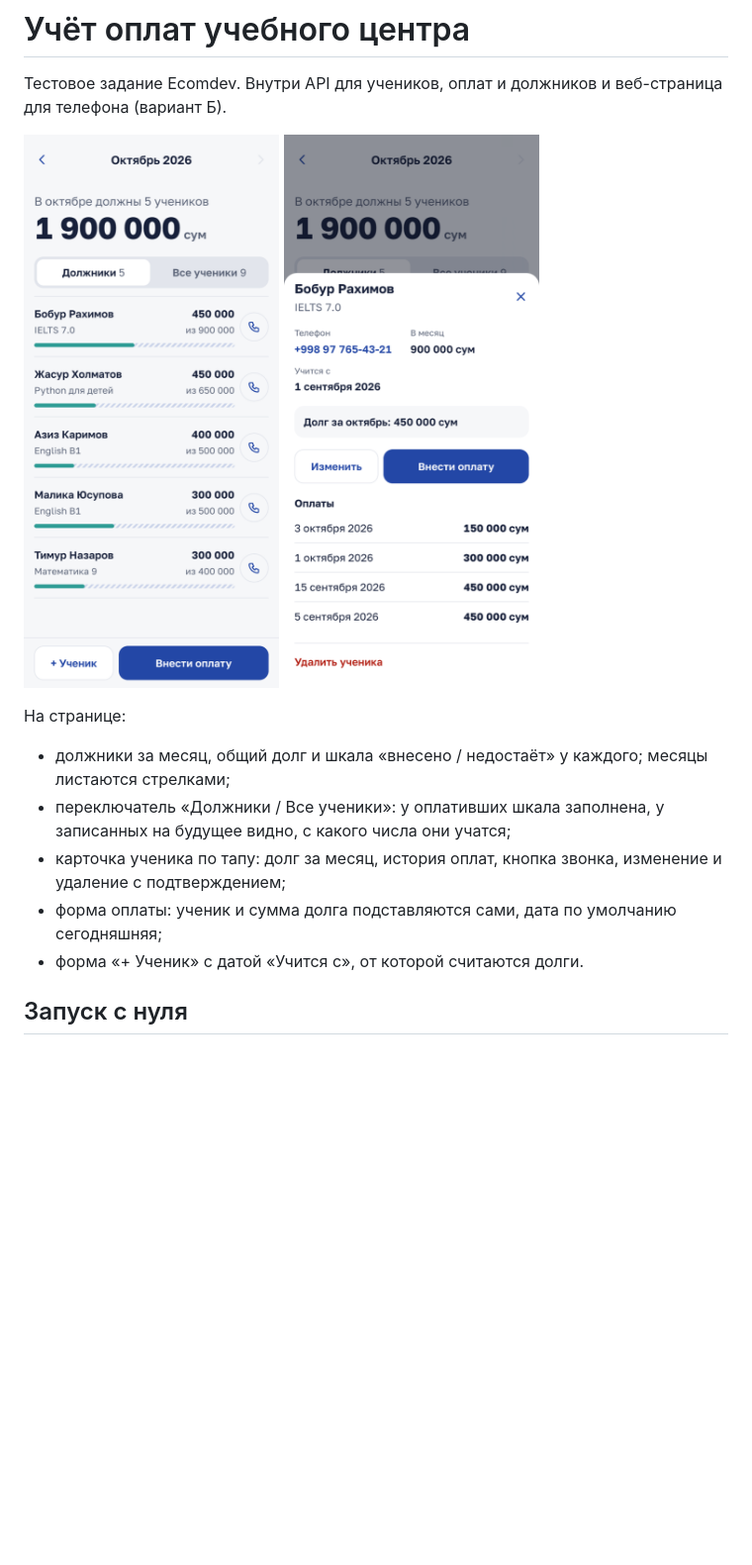
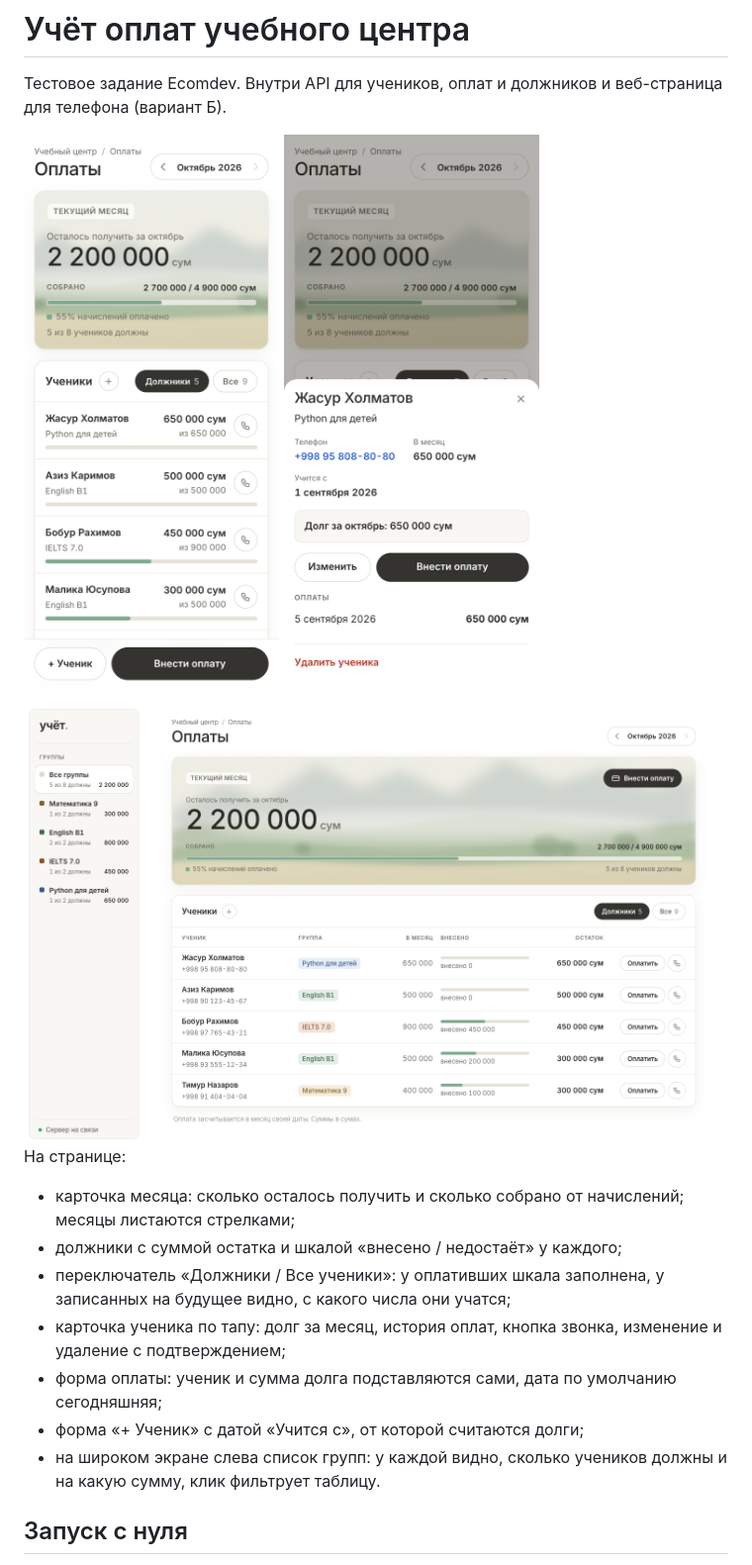
Before and after one commit to RiobVO/edu-payments, a Markdown page: README.md, the part around the change printed below. Shown: that part at 99% size. Rendered like a GitHub page; pictures changed too: docs/debtors.png, docs/desktop.png, docs/student.png; blank space fills up the shorter version.

Commit message:
docs: update README screenshots and page description

```diff
--- a/README.md
+++ b/README.md
@@ -7,13 +7,17 @@
   <img src="docs/student.png" width="280" alt="Карточка ученика с историей оплат">
 </p>
 
+<img src="docs/desktop.png" alt="Широкий экран: группы слева, таблица учеников справа">
+
 На странице:
 
-- должники за месяц, общий долг и шкала «внесено / недостаёт» у каждого; месяцы листаются стрелками;
+- карточка месяца: сколько осталось получить и сколько собрано от начислений; месяцы листаются стрелками;
+- должники с суммой остатка и шкалой «внесено / недостаёт» у каждого;
 - переключатель «Должники / Все ученики»: у оплативших шкала заполнена, у записанных на будущее видно, с какого числа они учатся;
 - карточка ученика по тапу: долг за месяц, история оплат, кнопка звонка, изменение и удаление с подтверждением;
 - форма оплаты: ученик и сумма долга подставляются сами, дата по умолчанию сегодняшняя;
-- форма «+ Ученик» с датой «Учится с», от которой считаются долги.
+- форма «+ Ученик» с датой «Учится с», от которой считаются долги;
+- на широком экране слева список групп: у каждой видно, сколько учеников должны и на какую сумму, клик фильтрует таблицу.
 
 ## Запуск с нуля
 
```
Also changed, not shown: other parts of README.md (+1 -1 lines).
